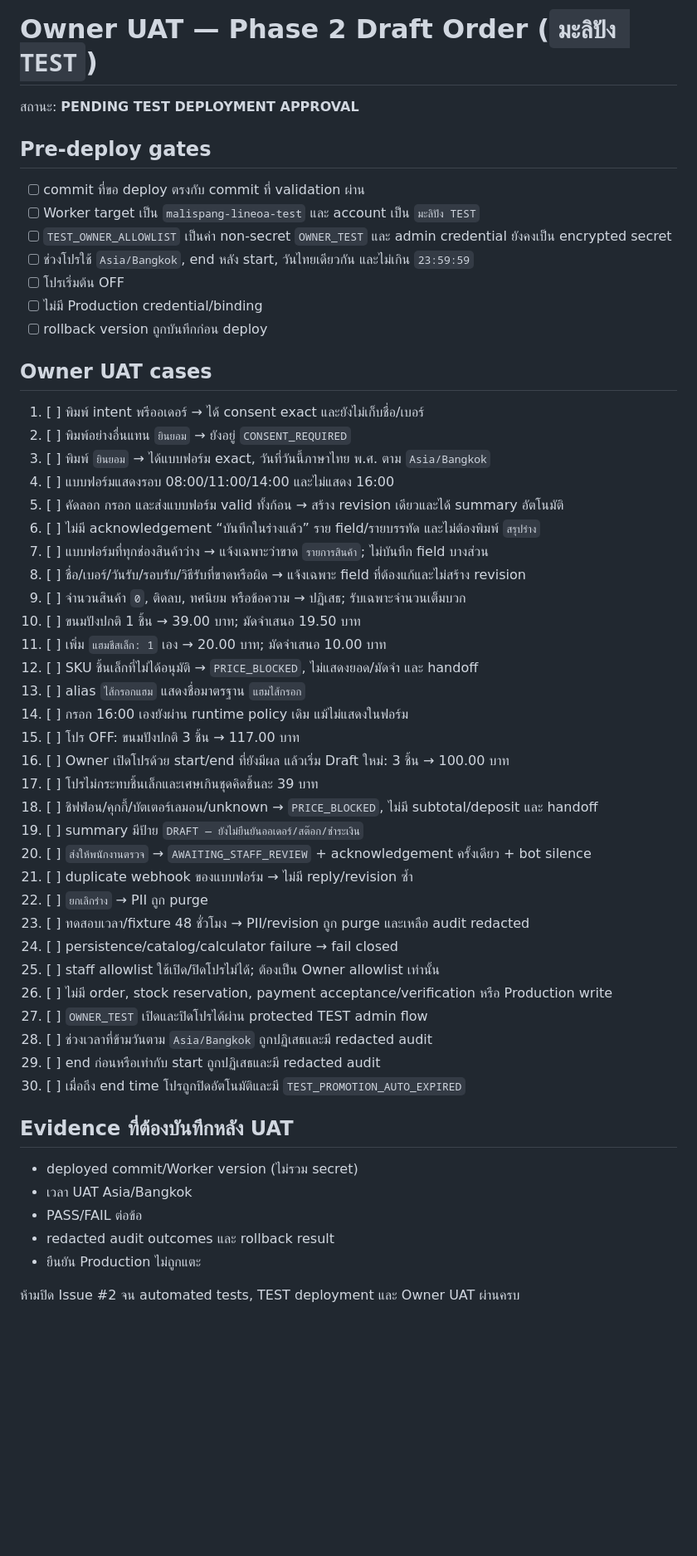
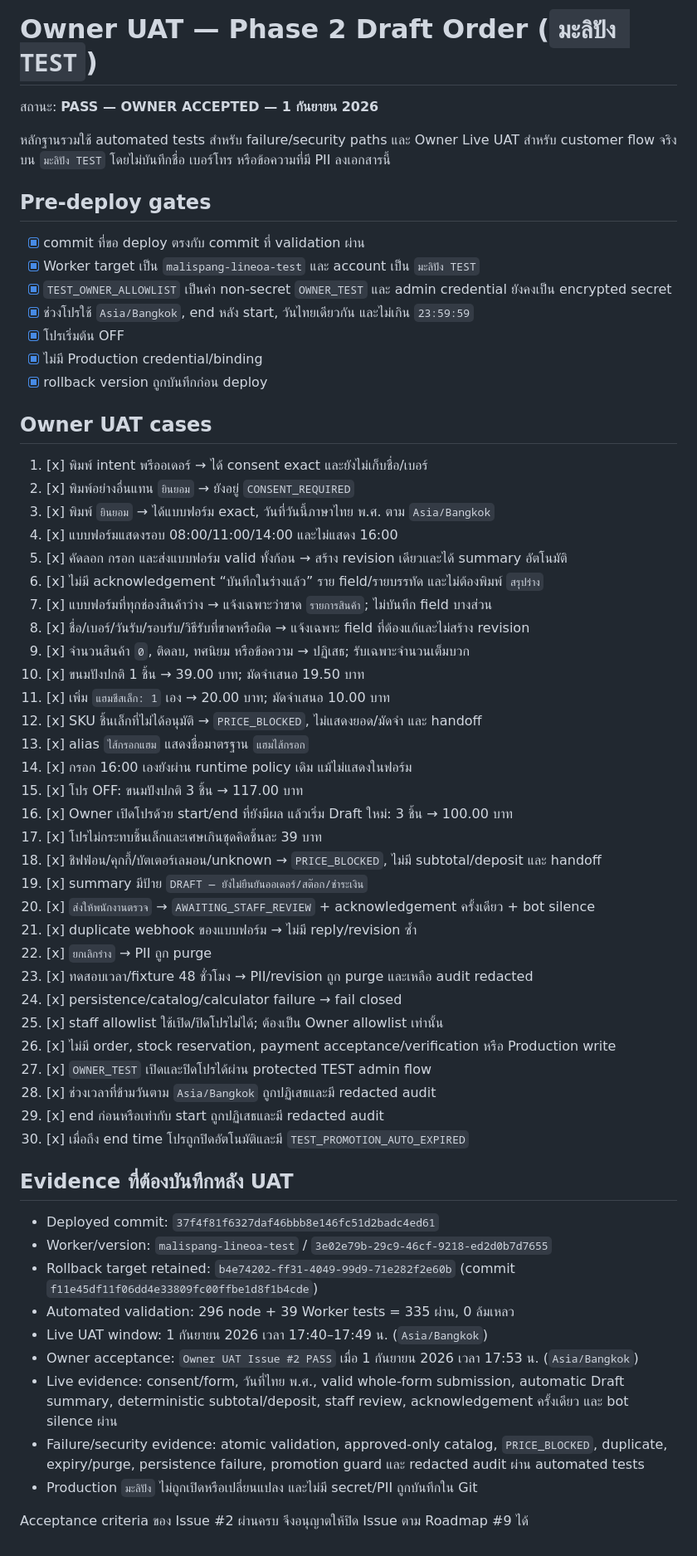
Before and after one commit to Eak-dev/malispang-lineOA, a Markdown page: docs/line-oa/UAT_PHASE_2_DRAFT_ORDER_TH.md, the part around the change. Shown at 83% size. Drawn GitHub-style; blank space fills up the shorter version.

Commit message:
docs: record Issue 2 Owner UAT pass

```diff
--- a/docs/line-oa/UAT_PHASE_2_DRAFT_ORDER_TH.md
+++ b/docs/line-oa/UAT_PHASE_2_DRAFT_ORDER_TH.md
@@ -1,56 +1,62 @@
 # Owner UAT — Phase 2 Draft Order (`มะลิปัง TEST`)
 
-สถานะ: **PENDING TEST DEPLOYMENT APPROVAL**
+สถานะ: **PASS — OWNER ACCEPTED — 1 กันยายน 2026**
+
+หลักฐานรวมใช้ automated tests สำหรับ failure/security paths และ Owner Live UAT สำหรับ customer flow จริงบน `มะลิปัง TEST` โดยไม่บันทึกชื่อ เบอร์โทร หรือข้อความที่มี PII ลงเอกสารนี้
 
 ## Pre-deploy gates
 
-- [ ] commit ที่ขอ deploy ตรงกับ commit ที่ validation ผ่าน
-- [ ] Worker target เป็น `malispang-lineoa-test` และ account เป็น `มะลิปัง TEST`
-- [ ] `TEST_OWNER_ALLOWLIST` เป็นค่า non-secret `OWNER_TEST` และ admin credential ยังคงเป็น encrypted secret
-- [ ] ช่วงโปรใช้ `Asia/Bangkok`, end หลัง start, วันไทยเดียวกัน และไม่เกิน `23:59:59`
-- [ ] โปรเริ่มต้น OFF
-- [ ] ไม่มี Production credential/binding
-- [ ] rollback version ถูกบันทึกก่อน deploy
+- [x] commit ที่ขอ deploy ตรงกับ commit ที่ validation ผ่าน
+- [x] Worker target เป็น `malispang-lineoa-test` และ account เป็น `มะลิปัง TEST`
+- [x] `TEST_OWNER_ALLOWLIST` เป็นค่า non-secret `OWNER_TEST` และ admin credential ยังคงเป็น encrypted secret
+- [x] ช่วงโปรใช้ `Asia/Bangkok`, end หลัง start, วันไทยเดียวกัน และไม่เกิน `23:59:59`
+- [x] โปรเริ่มต้น OFF
+- [x] ไม่มี Production credential/binding
+- [x] rollback version ถูกบันทึกก่อน deploy
 
 ## Owner UAT cases
 
-1. [ ] พิมพ์ intent พรีออเดอร์ → ได้ consent exact และยังไม่เก็บชื่อ/เบอร์
-2. [ ] พิมพ์อย่างอื่นแทน `ยินยอม` → ยังอยู่ `CONSENT_REQUIRED`
-3. [ ] พิมพ์ `ยินยอม` → ได้แบบฟอร์ม exact, วันที่วันนี้ภาษาไทย พ.ศ. ตาม `Asia/Bangkok`
-4. [ ] แบบฟอร์มแสดงรอบ 08:00/11:00/14:00 และไม่แสดง 16:00
-5. [ ] คัดลอก กรอก และส่งแบบฟอร์ม valid ทั้งก้อน → สร้าง revision เดียวและได้ summary อัตโนมัติ
-6. [ ] ไม่มี acknowledgement “บันทึกในร่างแล้ว” ราย field/รายบรรทัด และไม่ต้องพิมพ์ `สรุปร่าง`
-7. [ ] แบบฟอร์มที่ทุกช่องสินค้าว่าง → แจ้งเฉพาะว่าขาด `รายการสินค้า`; ไม่บันทึก field บางส่วน
-8. [ ] ชื่อ/เบอร์/วันรับ/รอบรับ/วิธีรับที่ขาดหรือผิด → แจ้งเฉพาะ field ที่ต้องแก้และไม่สร้าง revision
-9. [ ] จำนวนสินค้า `0`, ติดลบ, ทศนิยม หรือข้อความ → ปฏิเสธ; รับเฉพาะจำนวนเต็มบวก
-10. [ ] ขนมปังปกติ 1 ชิ้น → 39.00 บาท; มัดจำเสนอ 19.50 บาท
-11. [ ] เพิ่ม `แฮมชีสเล็ก: 1` เอง → 20.00 บาท; มัดจำเสนอ 10.00 บาท
-12. [ ] SKU ชิ้นเล็กที่ไม่ได้อนุมัติ → `PRICE_BLOCKED`, ไม่แสดงยอด/มัดจำ และ handoff
-13. [ ] alias `ไส้กรอกแฮม` แสดงชื่อมาตรฐาน `แฮมไส้กรอก`
-14. [ ] กรอก 16:00 เองยังผ่าน runtime policy เดิม แม้ไม่แสดงในฟอร์ม
-15. [ ] โปร OFF: ขนมปังปกติ 3 ชิ้น → 117.00 บาท
-16. [ ] Owner เปิดโปรด้วย start/end ที่ยังมีผล แล้วเริ่ม Draft ใหม่: 3 ชิ้น → 100.00 บาท
-17. [ ] โปรไม่กระทบชิ้นเล็กและเศษเกินชุดคิดชิ้นละ 39 บาท
-18. [ ] ชิฟฟ่อน/คุกกี้/บัตเตอร์เลมอน/unknown → `PRICE_BLOCKED`, ไม่มี subtotal/deposit และ handoff
-19. [ ] summary มีป้าย `DRAFT — ยังไม่ยืนยันออเดอร์/สต๊อก/ชำระเงิน`
-20. [ ] `ส่งให้พนักงานตรวจ` → `AWAITING_STAFF_REVIEW` + acknowledgement ครั้งเดียว + bot silence
-21. [ ] duplicate webhook ของแบบฟอร์ม → ไม่มี reply/revision ซ้ำ
-22. [ ] `ยกเลิกร่าง` → PII ถูก purge
-23. [ ] ทดสอบเวลา/fixture 48 ชั่วโมง → PII/revision ถูก purge และเหลือ audit redacted
-24. [ ] persistence/catalog/calculator failure → fail closed
-25. [ ] staff allowlist ใช้เปิด/ปิดโปรไม่ได้; ต้องเป็น Owner allowlist เท่านั้น
-26. [ ] ไม่มี order, stock reservation, payment acceptance/verification หรือ Production write
-27. [ ] `OWNER_TEST` เปิดและปิดโปรได้ผ่าน protected TEST admin flow
-28. [ ] ช่วงเวลาที่ข้ามวันตาม `Asia/Bangkok` ถูกปฏิเสธและมี redacted audit
-29. [ ] end ก่อนหรือเท่ากับ start ถูกปฏิเสธและมี redacted audit
-30. [ ] เมื่อถึง end time โปรถูกปิดอัตโนมัติและมี `TEST_PROMOTION_AUTO_EXPIRED`
+1. [x] พิมพ์ intent พรีออเดอร์ → ได้ consent exact และยังไม่เก็บชื่อ/เบอร์
+2. [x] พิมพ์อย่างอื่นแทน `ยินยอม` → ยังอยู่ `CONSENT_REQUIRED`
+3. [x] พิมพ์ `ยินยอม` → ได้แบบฟอร์ม exact, วันที่วันนี้ภาษาไทย พ.ศ. ตาม `Asia/Bangkok`
+4. [x] แบบฟอร์มแสดงรอบ 08:00/11:00/14:00 และไม่แสดง 16:00
+5. [x] คัดลอก กรอก และส่งแบบฟอร์ม valid ทั้งก้อน → สร้าง revision เดียวและได้ summary อัตโนมัติ
+6. [x] ไม่มี acknowledgement “บันทึกในร่างแล้ว” ราย field/รายบรรทัด และไม่ต้องพิมพ์ `สรุปร่าง`
+7. [x] แบบฟอร์มที่ทุกช่องสินค้าว่าง → แจ้งเฉพาะว่าขาด `รายการสินค้า`; ไม่บันทึก field บางส่วน
+8. [x] ชื่อ/เบอร์/วันรับ/รอบรับ/วิธีรับที่ขาดหรือผิด → แจ้งเฉพาะ field ที่ต้องแก้และไม่สร้าง revision
+9. [x] จำนวนสินค้า `0`, ติดลบ, ทศนิยม หรือข้อความ → ปฏิเสธ; รับเฉพาะจำนวนเต็มบวก
+10. [x] ขนมปังปกติ 1 ชิ้น → 39.00 บาท; มัดจำเสนอ 19.50 บาท
+11. [x] เพิ่ม `แฮมชีสเล็ก: 1` เอง → 20.00 บาท; มัดจำเสนอ 10.00 บาท
+12. [x] SKU ชิ้นเล็กที่ไม่ได้อนุมัติ → `PRICE_BLOCKED`, ไม่แสดงยอด/มัดจำ และ handoff
+13. [x] alias `ไส้กรอกแฮม` แสดงชื่อมาตรฐาน `แฮมไส้กรอก`
+14. [x] กรอก 16:00 เองยังผ่าน runtime policy เดิม แม้ไม่แสดงในฟอร์ม
+15. [x] โปร OFF: ขนมปังปกติ 3 ชิ้น → 117.00 บาท
+16. [x] Owner เปิดโปรด้วย start/end ที่ยังมีผล แล้วเริ่ม Draft ใหม่: 3 ชิ้น → 100.00 บาท
+17. [x] โปรไม่กระทบชิ้นเล็กและเศษเกินชุดคิดชิ้นละ 39 บาท
+18. [x] ชิฟฟ่อน/คุกกี้/บัตเตอร์เลมอน/unknown → `PRICE_BLOCKED`, ไม่มี subtotal/deposit และ handoff
+19. [x] summary มีป้าย `DRAFT — ยังไม่ยืนยันออเดอร์/สต๊อก/ชำระเงิน`
+20. [x] `ส่งให้พนักงานตรวจ` → `AWAITING_STAFF_REVIEW` + acknowledgement ครั้งเดียว + bot silence
+21. [x] duplicate webhook ของแบบฟอร์ม → ไม่มี reply/revision ซ้ำ
+22. [x] `ยกเลิกร่าง` → PII ถูก purge
+23. [x] ทดสอบเวลา/fixture 48 ชั่วโมง → PII/revision ถูก purge และเหลือ audit redacted
+24. [x] persistence/catalog/calculator failure → fail closed
+25. [x] staff allowlist ใช้เปิด/ปิดโปรไม่ได้; ต้องเป็น Owner allowlist เท่านั้น
+26. [x] ไม่มี order, stock reservation, payment acceptance/verification หรือ Production write
+27. [x] `OWNER_TEST` เปิดและปิดโปรได้ผ่าน protected TEST admin flow
+28. [x] ช่วงเวลาที่ข้ามวันตาม `Asia/Bangkok` ถูกปฏิเสธและมี redacted audit
+29. [x] end ก่อนหรือเท่ากับ start ถูกปฏิเสธและมี redacted audit
+30. [x] เมื่อถึง end time โปรถูกปิดอัตโนมัติและมี `TEST_PROMOTION_AUTO_EXPIRED`
 
 ## Evidence ที่ต้องบันทึกหลัง UAT
 
-- deployed commit/Worker version (ไม่รวม secret)
-- เวลา UAT Asia/Bangkok
-- PASS/FAIL ต่อข้อ
-- redacted audit outcomes และ rollback result
-- ยืนยัน Production ไม่ถูกแตะ
+- Deployed commit: `37f4f81f6327daf46bbb8e146fc51d2badc4ed61`
+- Worker/version: `malispang-lineoa-test` / `3e02e79b-29c9-46cf-9218-ed2d0b7d7655`
+- Rollback target retained: `b4e74202-ff31-4049-99d9-71e282f2e60b` (commit `f11e45df11f06dd4e33809fc00ffbe1d8f1b4cde`)
+- Automated validation: 296 node + 39 Worker tests = 335 ผ่าน, 0 ล้มเหลว
+- Live UAT window: 1 กันยายน 2026 เวลา 17:40–17:49 น. (`Asia/Bangkok`)
+- Owner acceptance: `Owner UAT Issue #2 PASS` เมื่อ 1 กันยายน 2026 เวลา 17:53 น. (`Asia/Bangkok`)
+- Live evidence: consent/form, วันที่ไทย พ.ศ., valid whole-form submission, automatic Draft summary, deterministic subtotal/deposit, staff review, acknowledgement ครั้งเดียว และ bot silence ผ่าน
+- Failure/security evidence: atomic validation, approved-only catalog, `PRICE_BLOCKED`, duplicate, expiry/purge, persistence failure, promotion guard และ redacted audit ผ่าน automated tests
+- Production `มะลิปัง` ไม่ถูกเปิดหรือเปลี่ยนแปลง และไม่มี secret/PII ถูกบันทึกใน Git
 
-ห้ามปิด Issue #2 จน automated tests, TEST deployment และ Owner UAT ผ่านครบ
+Acceptance criteria ของ Issue #2 ผ่านครบ จึงอนุญาตให้ปิด Issue ตาม Roadmap #9 ได้
```
Also changed, not shown: docs/line-oa/PHASE_2_DRAFT_ORDER_IMPLEMENTATION_TH.md (+15 -9 lines).
